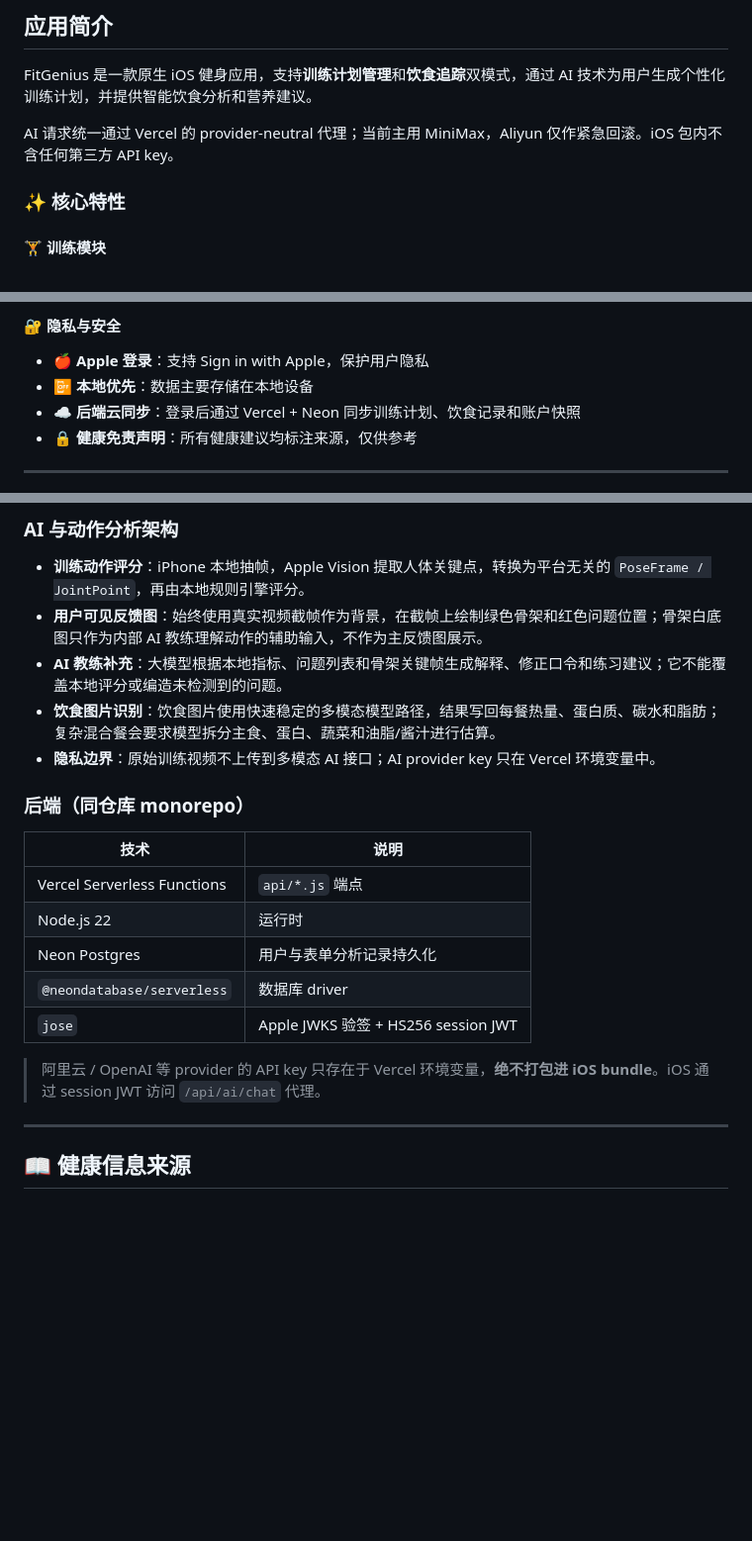
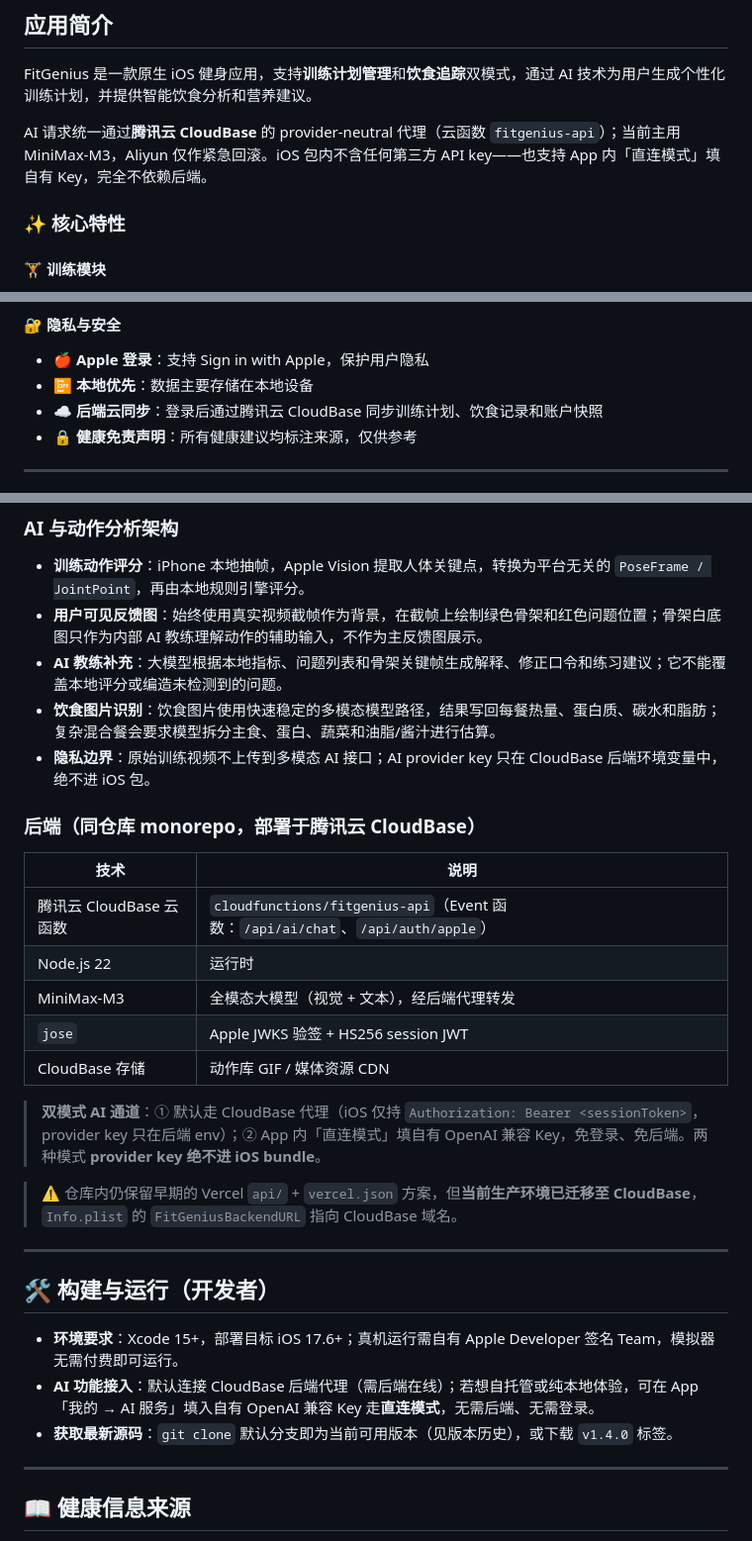
Before and after one commit to swording-k/fit-genius, a Markdown page: README.md, 3 parts joined by grey strips. Shown at 99% size. Drawn GitHub-style; blank space fills up the shorter version.

Commit message:
docs: README 后端架构更正为 CloudBase + MiniMax（双模式代理），新增构建与运行一节；v1.4.0 标注为发布候选

```diff
--- a/README.md
+++ b/README.md
@@ -41,7 +41,7 @@
 
 FitGenius 是一款原生 iOS 健身应用，支持**训练计划管理**和**饮食追踪**双模式，通过 AI 技术为用户生成个性化训练计划，并提供智能饮食分析和营养建议。
 
-AI 请求统一通过 Vercel 的 provider-neutral 代理；当前主用 MiniMax，Aliyun 仅作紧急回滚。iOS 包内不含任何第三方 API key。
+AI 请求统一通过**腾讯云 CloudBase** 的 provider-neutral 代理（云函数 `fitgenius-api`）；当前主用 MiniMax-M3，Aliyun 仅作紧急回滚。iOS 包内不含任何第三方 API key——也支持 App 内「直连模式」填自有 Key，完全不依赖后端。
 
 ### ✨ 核心特性
 
@@ -70,7 +70,7 @@ AI 请求统一通过 Vercel 的 provider-neutral 代理；当前主用 MiniMax
 #### 🔐 隐私与安全
 - 🍎 **Apple 登录**：支持 Sign in with Apple，保护用户隐私
 - 📴 **本地优先**：数据主要存储在本地设备
-- ☁️ **后端云同步**：登录后通过 Vercel + Neon 同步训练计划、饮食记录和账户快照
+- ☁️ **后端云同步**：登录后通过腾讯云 CloudBase 同步训练计划、饮食记录和账户快照
 - 🔒 **健康免责声明**：所有健康建议均标注来源，仅供参考
 
 ---
@@ -171,18 +171,28 @@ AI 根据这些信息生成定制化训练计划。
 - **用户可见反馈图**：始终使用真实视频截帧作为背景，在截帧上绘制绿色骨架和红色问题位置；骨架白底图只作为内部 AI 教练理解动作的辅助输入，不作为主反馈图展示。
 - **AI 教练补充**：大模型根据本地指标、问题列表和骨架关键帧生成解释、修正口令和练习建议；它不能覆盖本地评分或编造未检测到的问题。
 - **饮食图片识别**：饮食图片使用快速稳定的多模态模型路径，结果写回每餐热量、蛋白质、碳水和脂肪；复杂混合餐会要求模型拆分主食、蛋白、蔬菜和油脂/酱汁进行估算。
-- **隐私边界**：原始训练视频不上传到多模态 AI 接口；AI provider key 只在 Vercel 环境变量中。
+- **隐私边界**：原始训练视频不上传到多模态 AI 接口；AI provider key 只在 CloudBase 后端环境变量中，绝不进 iOS 包。
 
-### 后端（同仓库 monorepo）
+### 后端（同仓库 monorepo，部署于腾讯云 CloudBase）
 | 技术 | 说明 |
 |------|------|
-| Vercel Serverless Functions | `api/*.js` 端点 |
+| 腾讯云 CloudBase 云函数 | `cloudfunctions/fitgenius-api`（Event 函数：`/api/ai/chat`、`/api/auth/apple`）|
 | Node.js 22 | 运行时 |
-| Neon Postgres | 用户与表单分析记录持久化 |
-| `@neondatabase/serverless` | 数据库 driver |
+| MiniMax-M3 | 全模态大模型（视觉 + 文本），经后端代理转发 |
 | `jose` | Apple JWKS 验签 + HS256 session JWT |
+| CloudBase 存储 | 动作库 GIF / 媒体资源 CDN |
 
-> 阿里云 / OpenAI 等 provider 的 API key 只存在于 Vercel 环境变量，**绝不打包进 iOS bundle**。iOS 通过 session JWT 访问 `/api/ai/chat` 代理。
+> **双模式 AI 通道**：① 默认走 CloudBase 代理（iOS 仅持 `Authorization: Bearer <sessionToken>`，provider key 只在后端 env）；② App 内「直连模式」填自有 OpenAI 兼容 Key，免登录、免后端。两种模式 **provider key 绝不进 iOS bundle**。
+
+> ⚠️ 仓库内仍保留早期的 Vercel `api/` + `vercel.json` 方案，但**当前生产环境已迁移至 CloudBase**，`Info.plist` 的 `FitGeniusBackendURL` 指向 CloudBase 域名。
+
+---
+
+## 🛠 构建与运行（开发者）
+
+- **环境要求**：Xcode 15+，部署目标 iOS 17.6+；真机运行需自有 Apple Developer 签名 Team，模拟器无需付费即可运行。
+- **AI 功能接入**：默认连接 CloudBase 后端代理（需后端在线）；若想自托管或纯本地体验，可在 App「我的 → AI 服务」填入自有 OpenAI 兼容 Key 走**直连模式**，无需后端、无需登录。
+- **获取最新源码**：`git clone` 默认分支即为当前可用版本（见版本历史），或下载 `v1.4.0` 标签。
 
 ---
 
```
Also changed, not shown: other parts of README.md (+2 -2 lines).
